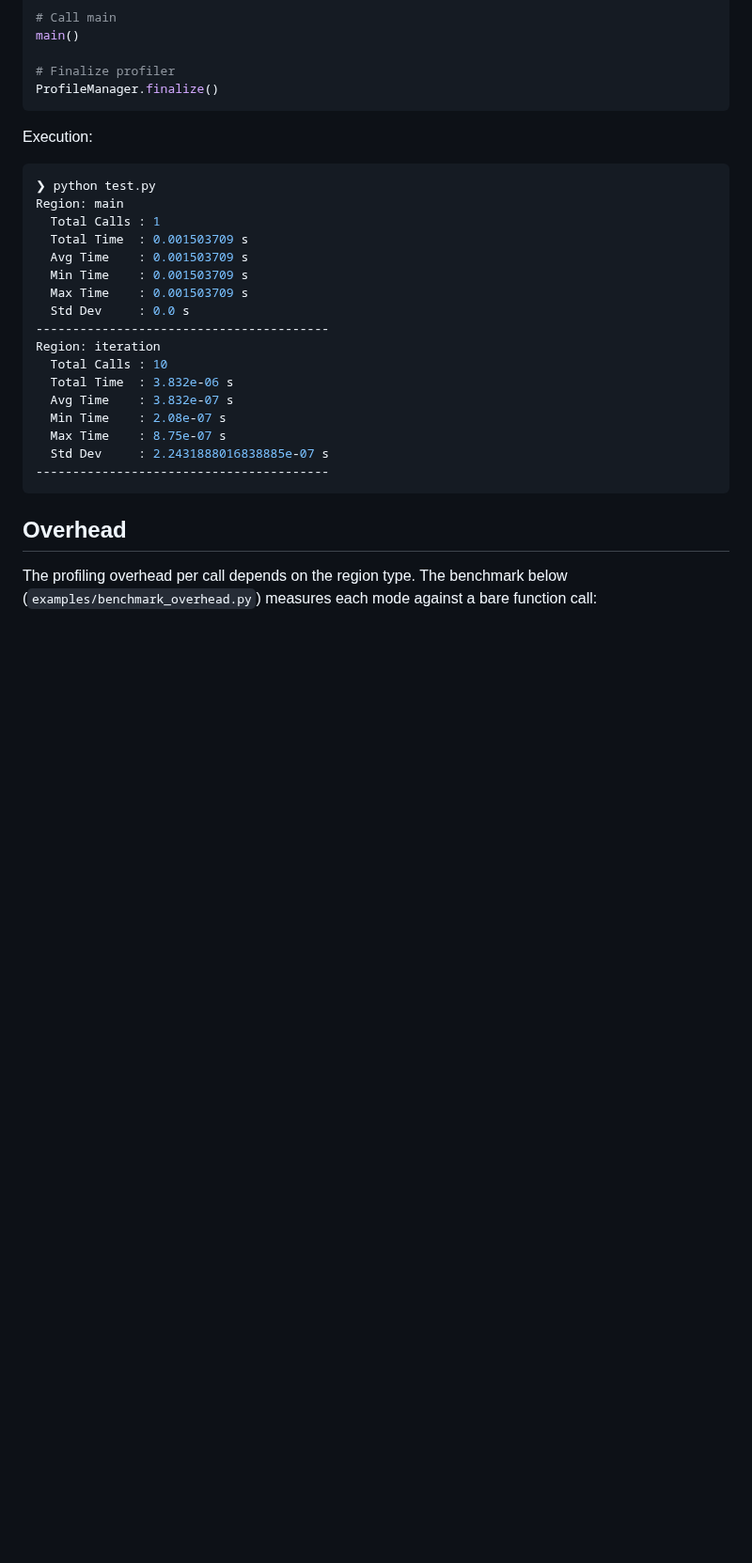
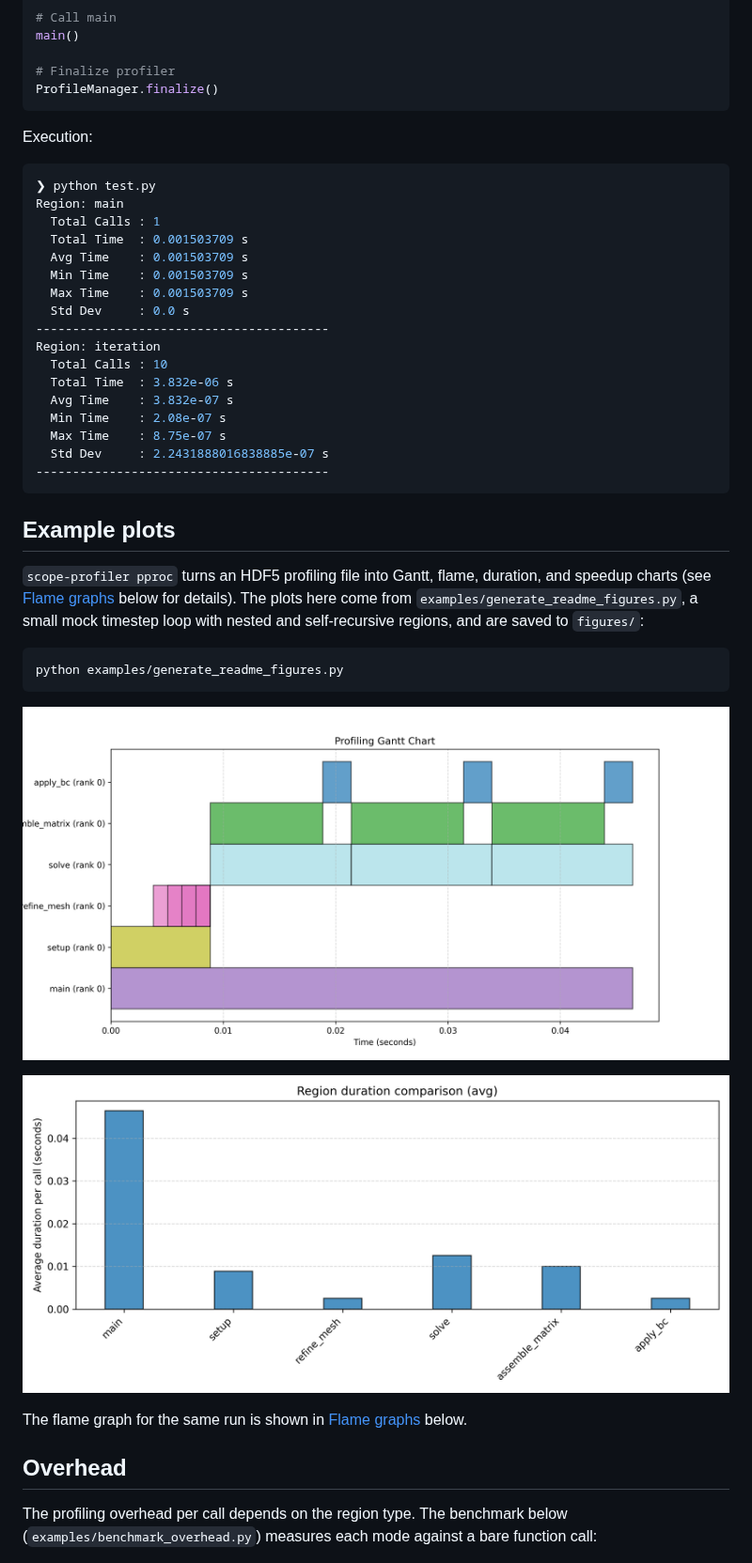
Before and after one commit to max-models/scope-profiler, a Markdown page: README.md, the part around one of its changes. Shown at 94% size. Rendered like a GitHub page; pictures changed too: figures/durations_plot.png (added), figures/gantt_plot.png (added); blank space fills up the shorter version.

Commit message:
Added more figures to readme

````diff
--- a/README.md
+++ b/README.md
@@ -71,6 +71,24 @@ Region: iteration
   Std Dev     : 2.2431888016838885e-07 s
 ----------------------------------------
 ```
+
+## Example plots
+
+`scope-profiler pproc` turns an HDF5 profiling file into Gantt, flame,
+duration, and speedup charts (see [Flame graphs](#flame-graphs) below for
+details). The plots here come from `examples/generate_readme_figures.py`, a
+small mock timestep loop with nested and self-recursive regions, and are
+saved to `figures/`:
+
+```bash
+python examples/generate_readme_figures.py
+```
+
+![Gantt chart of a mock timestep loop](https://raw.githubusercontent.com/max-models/scope-profiler/refs/heads/devel/figures/gantt_plot.png)
+
+![Average duration per region](https://raw.githubusercontent.com/max-models/scope-profiler/refs/heads/devel/figures/durations_plot.png)
+
+The flame graph for the same run is shown in [Flame graphs](#flame-graphs) below.
 
 ## Overhead
 
````
Also changed, not shown: other parts of README.md (+4 -1 lines), figures/flame_plot.png (added), 1 other file.
